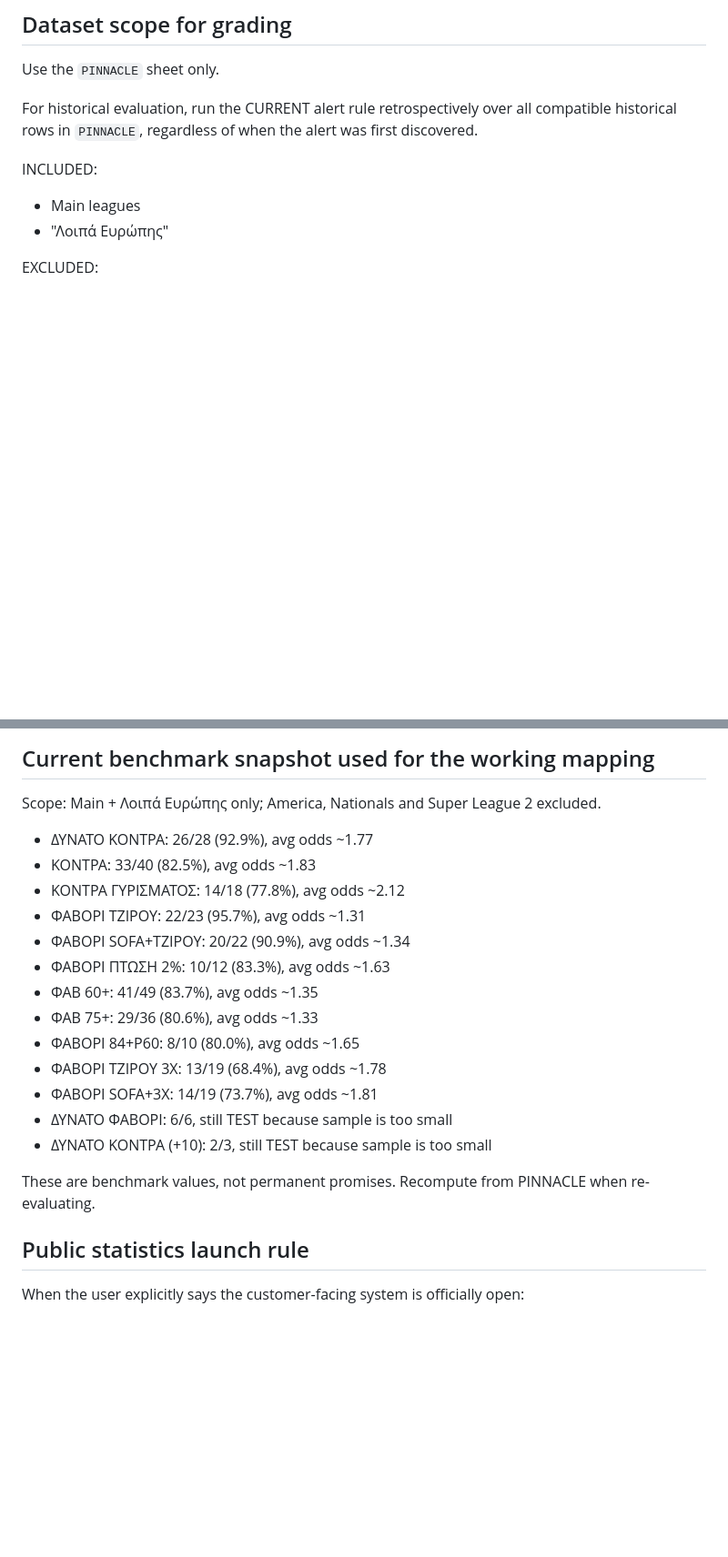
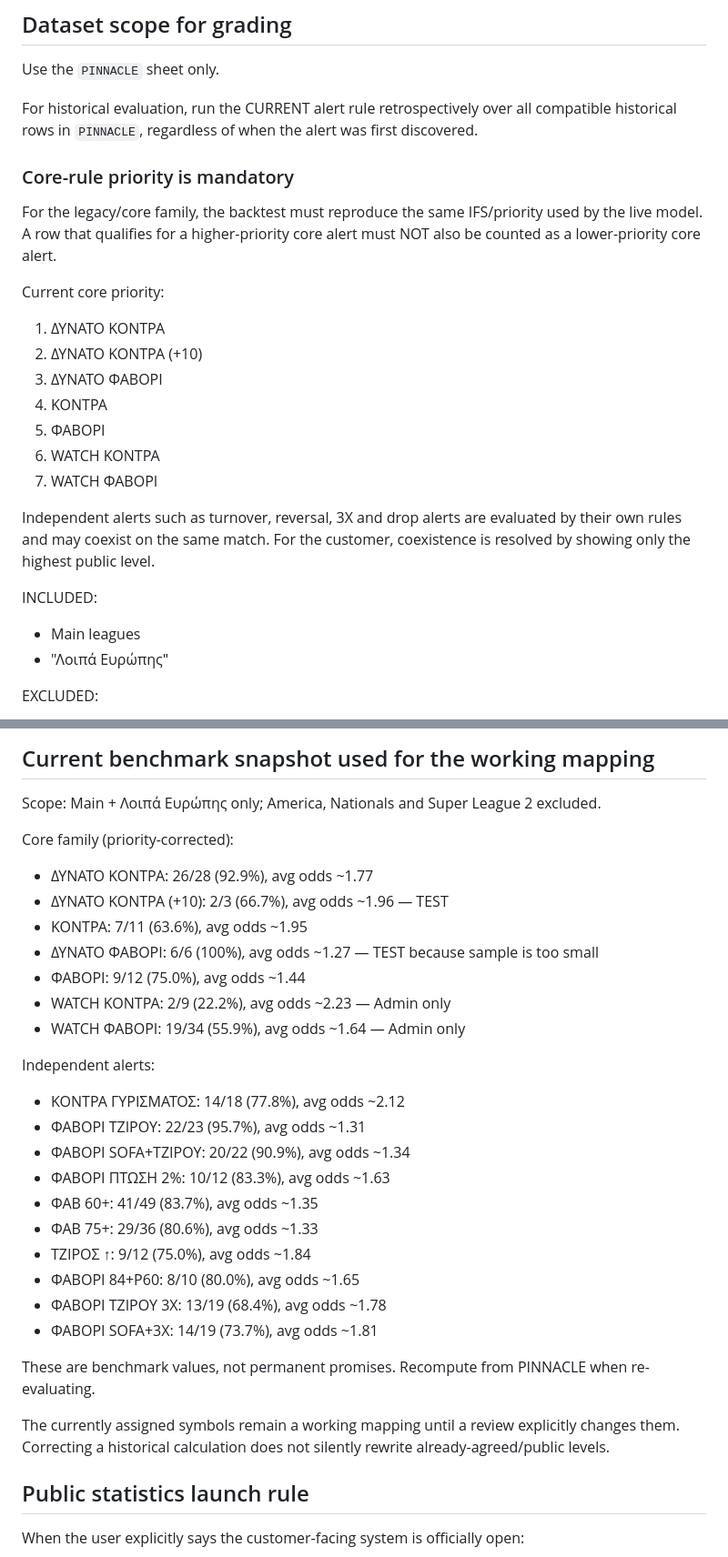
Before and after one commit to lussy21/ddspapi-apinn, a Markdown page: match-alerts-app/ALERT_LEVELS_METHOD.md, 2 parts joined by grey strips. Shown at 91% size. Rendered like a GitHub page; blank space fills up the shorter version.

Commit message:
Correct level method for core alert priority

```diff
--- a/match-alerts-app/ALERT_LEVELS_METHOD.md
+++ b/match-alerts-app/ALERT_LEVELS_METHOD.md
@@ -25,6 +25,20 @@ If more than one internal alert is active for the same match and same direction,
 Use the `PINNACLE` sheet only.
 
 For historical evaluation, run the CURRENT alert rule retrospectively over all compatible historical rows in `PINNACLE`, regardless of when the alert was first discovered.
+
+### Core-rule priority is mandatory
+For the legacy/core family, the backtest must reproduce the same IFS/priority used by the live model. A row that qualifies for a higher-priority core alert must NOT also be counted as a lower-priority core alert.
+
+Current core priority:
+1. ΔΥΝΑΤΟ ΚΟΝΤΡΑ
+2. ΔΥΝΑΤΟ ΚΟΝΤΡΑ (+10)
+3. ΔΥΝΑΤΟ ΦΑΒΟΡΙ
+4. ΚΟΝΤΡΑ
+5. ΦΑΒΟΡΙ
+6. WATCH ΚΟΝΤΡΑ
+7. WATCH ΦΑΒΟΡΙ
+
+Independent alerts such as turnover, reversal, 3X and drop alerts are evaluated by their own rules and may coexist on the same match. For the customer, coexistence is resolved by showing only the highest public level.
 
 INCLUDED:
 - Main leagues
@@ -142,21 +158,30 @@ Admin should show, when available:
 ## Current benchmark snapshot used for the working mapping
 Scope: Main + Λοιπά Ευρώπης only; America, Nationals and Super League 2 excluded.
 
+Core family (priority-corrected):
 - ΔΥΝΑΤΟ ΚΟΝΤΡΑ: 26/28 (92.9%), avg odds ~1.77
-- ΚΟΝΤΡΑ: 33/40 (82.5%), avg odds ~1.83
+- ΔΥΝΑΤΟ ΚΟΝΤΡΑ (+10): 2/3 (66.7%), avg odds ~1.96 — TEST
+- ΚΟΝΤΡΑ: 7/11 (63.6%), avg odds ~1.95
+- ΔΥΝΑΤΟ ΦΑΒΟΡΙ: 6/6 (100%), avg odds ~1.27 — TEST because sample is too small
+- ΦΑΒΟΡΙ: 9/12 (75.0%), avg odds ~1.44
+- WATCH ΚΟΝΤΡΑ: 2/9 (22.2%), avg odds ~2.23 — Admin only
+- WATCH ΦΑΒΟΡΙ: 19/34 (55.9%), avg odds ~1.64 — Admin only
+
+Independent alerts:
 - ΚΟΝΤΡΑ ΓΥΡΙΣΜΑΤΟΣ: 14/18 (77.8%), avg odds ~2.12
 - ΦΑΒΟΡΙ ΤΖΙΡΟΥ: 22/23 (95.7%), avg odds ~1.31
 - ΦΑΒΟΡΙ SOFA+ΤΖΙΡΟΥ: 20/22 (90.9%), avg odds ~1.34
 - ΦΑΒΟΡΙ ΠΤΩΣΗ 2%: 10/12 (83.3%), avg odds ~1.63
 - ΦΑΒ 60+: 41/49 (83.7%), avg odds ~1.35
 - ΦΑΒ 75+: 29/36 (80.6%), avg odds ~1.33
+- ΤΖΙΡΟΣ ↑: 9/12 (75.0%), avg odds ~1.84
 - ΦΑΒΟΡΙ 84+P60: 8/10 (80.0%), avg odds ~1.65
 - ΦΑΒΟΡΙ ΤΖΙΡΟΥ 3X: 13/19 (68.4%), avg odds ~1.78
 - ΦΑΒΟΡΙ SOFA+3X: 14/19 (73.7%), avg odds ~1.81
-- ΔΥΝΑΤΟ ΦΑΒΟΡΙ: 6/6, still TEST because sample is too small
-- ΔΥΝΑΤΟ ΚΟΝΤΡΑ (+10): 2/3, still TEST because sample is too small
 
 These are benchmark values, not permanent promises. Recompute from PINNACLE when re-evaluating.
+
+The currently assigned symbols remain a working mapping until a review explicitly changes them. Correcting a historical calculation does not silently rewrite already-agreed/public levels.
 
 ## Public statistics launch rule
 When the user explicitly says the customer-facing system is officially open:
```
Also changed, not shown: other parts of match-alerts-app/ALERT_LEVELS_METHOD.md (+3 -1 lines).
